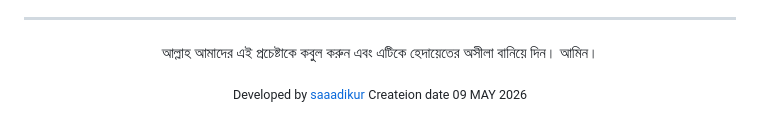
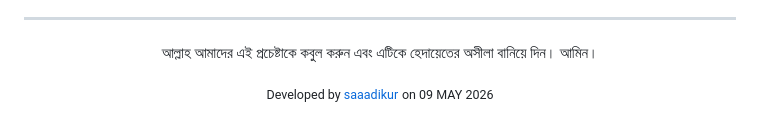
Before and after one commit to saaadikur/Quran-Live, a Markdown page: README.md, the part around the change. Drawn GitHub-style.

Commit message:
Update creation date format in README.md

```diff
--- a/README.md
+++ b/README.md
@@ -106,5 +106,5 @@
 <div align="center">
   <p>আল্লাহ আমাদের এই প্রচেষ্টাকে কবুল করুন এবং এটিকে হেদায়েতের অসীলা বানিয়ে দিন। আমিন।</p>
   <sub>Developed by <a href="https://github.com/saaadikur">saaadikur</a></sub>
-   <sub>Createion date 09 MAY 2026</sub>
+   <sub>on 09 MAY 2026</sub>
 </div>
```
